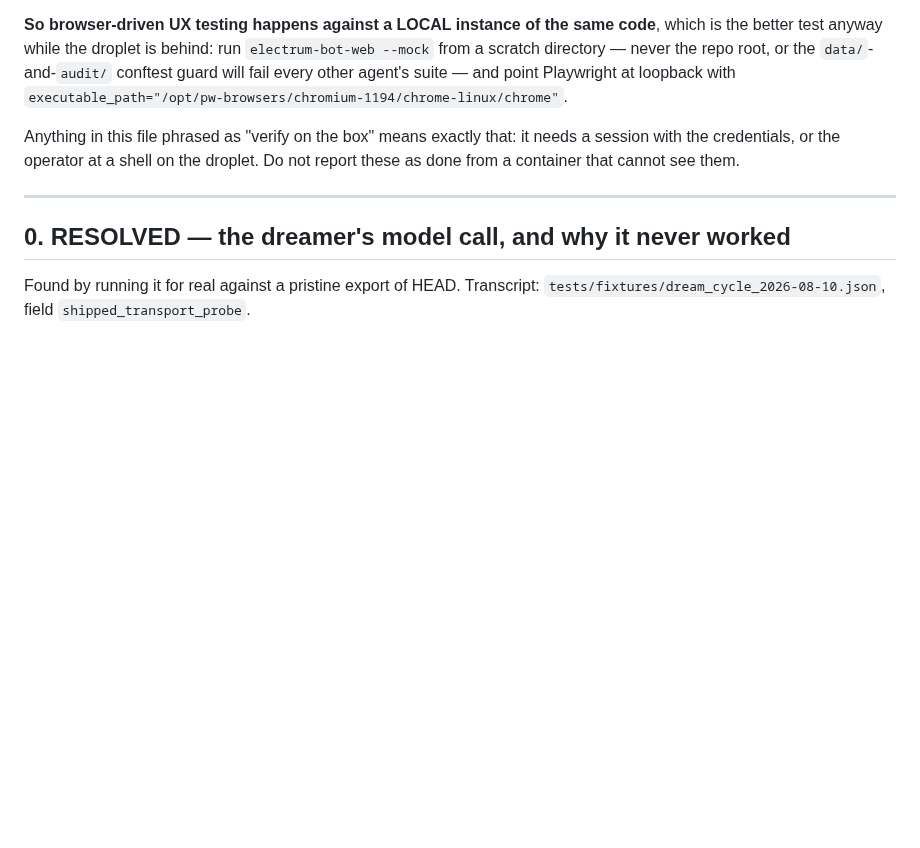
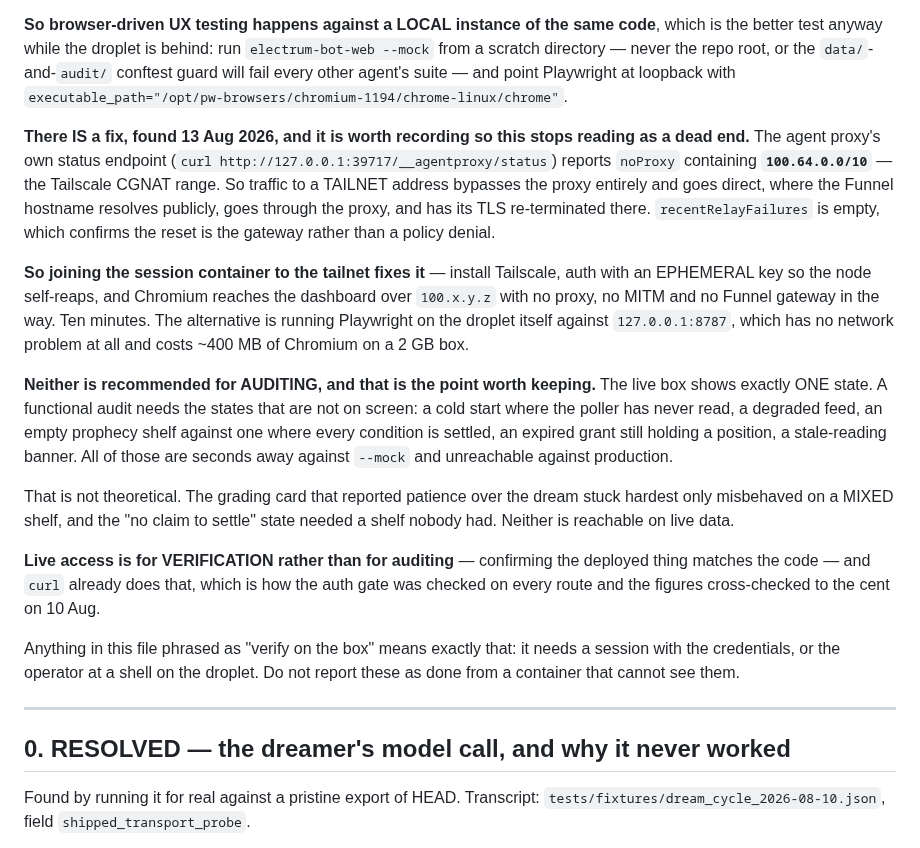
Before and after one commit to electrumnz/Electrum_Investments, a Markdown page: TODO.md, the part around the change. Rendered like a GitHub page; blank space fills up the shorter version.

Commit message:
Playwright and the Funnel is not a dead end, and mock is still the right tool
The agent proxy's status endpoint reports noProxy containing 100.64.0.0/10,
the Tailscale CGNAT range -- so a tailnet address bypasses the proxy and goes
direct, where the Funnel hostname resolves publicly and has its TLS
re-terminated at the gateway. recentRelayFailures is empty, which confirms
the reset is the gateway rather than a policy denial.

So joining the container to the tailnet with an ephemeral key fixes it, and
running Playwright on the droplet against loopback avoids the question
entirely. Recorded so the next session stops re-deriving "cannot be done".

And recorded with the reason not to bother for auditing: the live box shows
one state, and a functional audit needs the ones that are not on screen --
cold start, degraded feed, empty shelf against fully settled, an expired
grant still holding a position. Not theoretical: the grading card that
reported patience over the dream stuck hardest only misbehaved on a MIXED
shelf, and the "no claim to settle" state needed a shelf nobody had.

Live access is for verification rather than auditing, and curl already does
that.

Co-Authored-By: Claude Opus 5 <noreply@anthropic.com>
Claude-Session: https://claude.ai/code/session_01JXb2y7YcdLAsMu1ucsKxd6

```diff
--- a/TODO.md
+++ b/TODO.md
@@ -244,6 +244,38 @@ code**, which is the better test anyway while the droplet is behind: run
 the `data/`-and-`audit/` conftest guard will fail every other agent's suite —
 and point Playwright at loopback with
 `executable_path="/opt/pw-browsers/chromium-1194/chrome-linux/chrome"`.
+
+**There IS a fix, found 13 Aug 2026, and it is worth recording so this stops
+reading as a dead end.** The agent proxy's own status endpoint
+(`curl http://127.0.0.1:39717/__agentproxy/status`) reports `noProxy`
+containing **`100.64.0.0/10`** — the Tailscale CGNAT range. So traffic to a
+TAILNET address bypasses the proxy entirely and goes direct, where the Funnel
+hostname resolves publicly, goes through the proxy, and has its TLS
+re-terminated there. `recentRelayFailures` is empty, which confirms the reset
+is the gateway rather than a policy denial.
+
+**So joining the session container to the tailnet fixes it** — install
+Tailscale, auth with an EPHEMERAL key so the node self-reaps, and Chromium
+reaches the dashboard over `100.x.y.z` with no proxy, no MITM and no Funnel
+gateway in the way. Ten minutes. The alternative is running Playwright on the
+droplet itself against `127.0.0.1:8787`, which has no network problem at all
+and costs ~400 MB of Chromium on a 2 GB box.
+
+**Neither is recommended for AUDITING, and that is the point worth keeping.**
+The live box shows exactly ONE state. A functional audit needs the states that
+are not on screen: a cold start where the poller has never read, a degraded
+feed, an empty prophecy shelf against one where every condition is settled, an
+expired grant still holding a position, a stale-reading banner. All of those
+are seconds away against `--mock` and unreachable against production.
+
+That is not theoretical. The grading card that reported patience over the dream
+stuck hardest only misbehaved on a MIXED shelf, and the "no claim to settle"
+state needed a shelf nobody had. Neither is reachable on live data.
+
+**Live access is for VERIFICATION rather than for auditing** — confirming the
+deployed thing matches the code — and `curl` already does that, which is how
+the auth gate was checked on every route and the figures cross-checked to the
+cent on 10 Aug.
 
 Anything in this file phrased as "verify on the box" means exactly that: it
 needs a session with the credentials, or the operator at a shell on the droplet.
```
